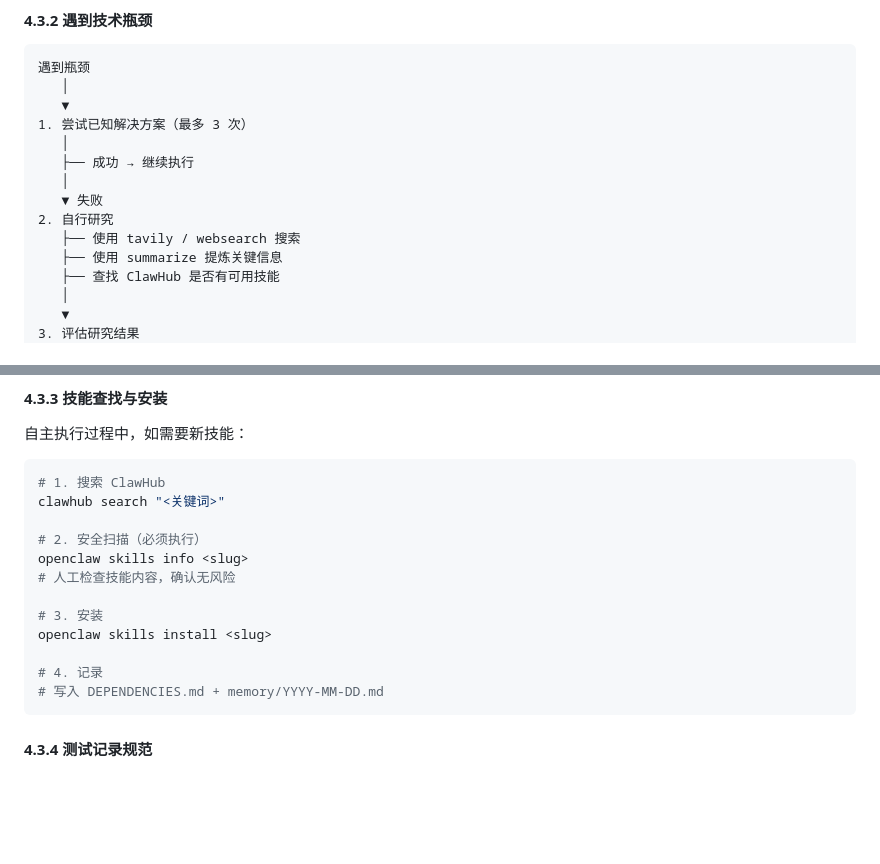
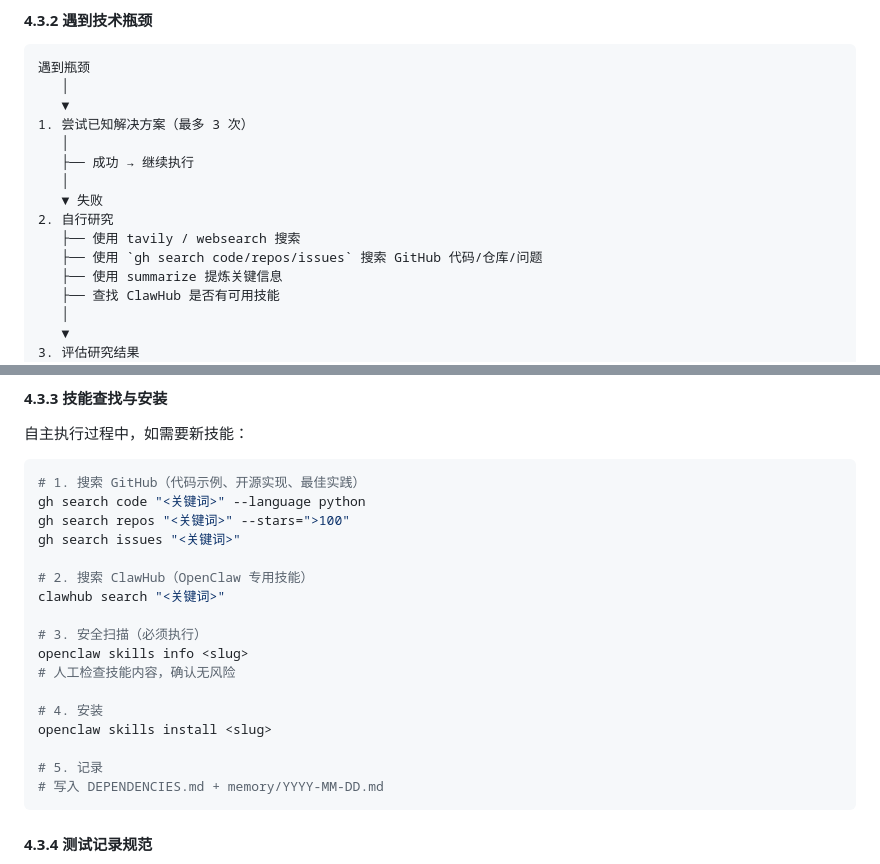
Before and after one commit to RenLimin/openclaw-workspace, a Markdown page: team-rules/skill-training-framework.md, 2 parts joined by grey strips. Drawn GitHub-style; blank space fills up the shorter version.

Commit message:
docs: add GitHub search to self-research workflow
Added gh search code/repos/issues to autonomous research flow.
Agents now search GitHub for code examples, repos, and issues
before falling back to ClawHub for OpenClaw-specific skills.

````diff
--- a/team-rules/skill-training-framework.md
+++ b/team-rules/skill-training-framework.md
@@ -233,6 +233,7 @@ Agent 收到训练任务后，必须先生成处理方案，格式如下：
    ▼ 失败
 2. 自行研究
    ├── 使用 tavily / websearch 搜索
+   ├── 使用 `gh search code/repos/issues` 搜索 GitHub 代码/仓库/问题
    ├── 使用 summarize 提炼关键信息
    ├── 查找 ClawHub 是否有可用技能
    │
@@ -255,17 +256,22 @@ Agent 收到训练任务后，必须先生成处理方案，格式如下：
 自主执行过程中，如需要新技能：
 
 ```bash
-# 1. 搜索 ClawHub
+# 1. 搜索 GitHub（代码示例、开源实现、最佳实践）
+gh search code "<关键词>" --language python
+gh search repos "<关键词>" --stars=">100"
+gh search issues "<关键词>"
+
+# 2. 搜索 ClawHub（OpenClaw 专用技能）
 clawhub search "<关键词>"
 
-# 2. 安全扫描（必须执行）
+# 3. 安全扫描（必须执行）
 openclaw skills info <slug>
 # 人工检查技能内容，确认无风险
 
-# 3. 安装
+# 4. 安装
 openclaw skills install <slug>
 
-# 4. 记录
+# 5. 记录
 # 写入 DEPENDENCIES.md + memory/YYYY-MM-DD.md
 ```
 
````
